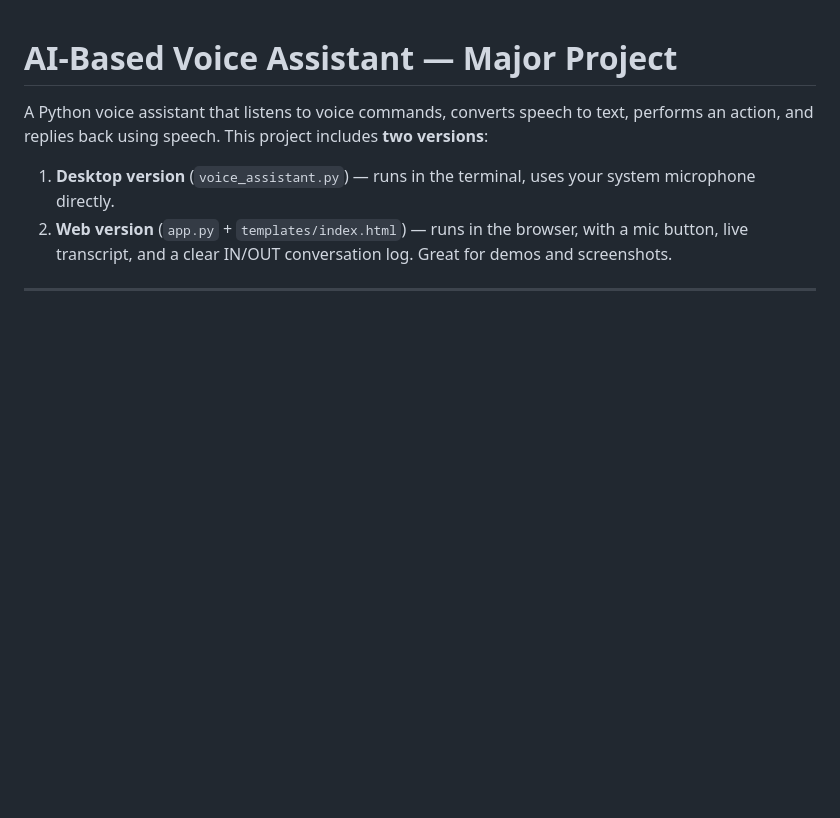
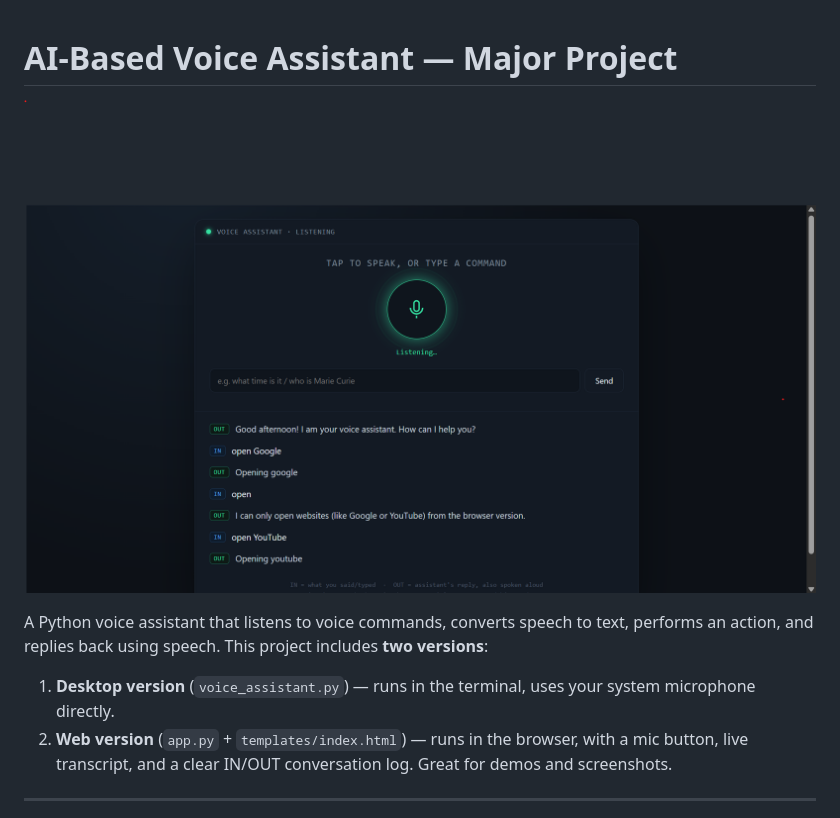
Before and after one commit to Gopichand241975/AI-Based-Voice-Assistant, a Markdown page: README.md, the part around the change. Rendered like a GitHub page; blank space fills up the shorter version.

```diff
--- a/README.md
+++ b/README.md
@@ -1,4 +1,6 @@
 # AI-Based Voice Assistant — Major Project
+
+![Voice feature demonstration](Screenshots/voice%20-%20feature%20demonstration.png)
 
 A Python voice assistant that listens to voice commands, converts speech to
 text, performs an action, and replies back using speech. This project
```
